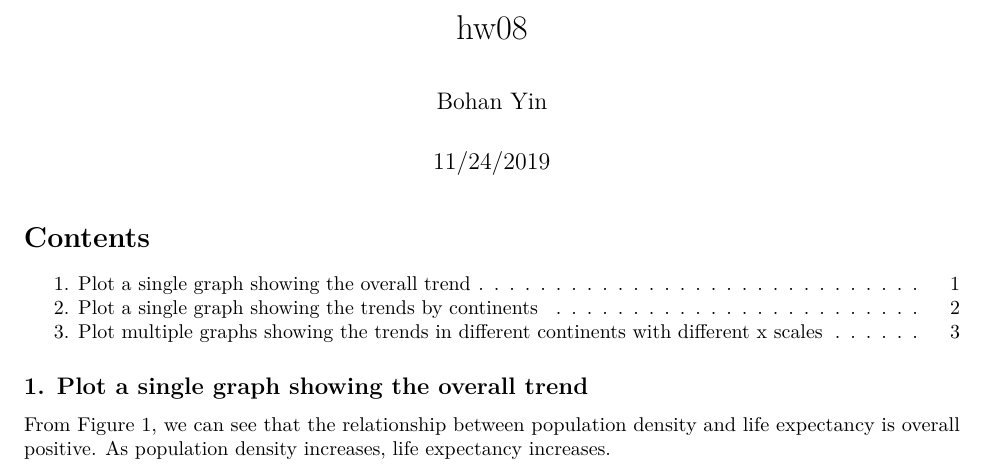
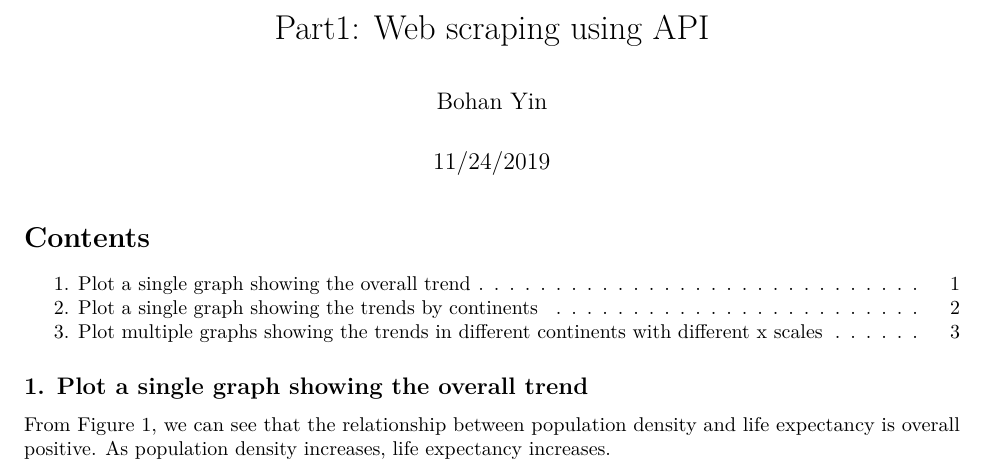
Before and after one commit to bohanyin/API-and-web-scraping-practice, an R Markdown document (Part1.Rmd): part of page 1 of 3, cut at the place of the change. Rendered offline with R 4.5, knitr and Pandoc, then LaTeX, with nearby package versions; some code elsewhere in the file could not run offline; the gapminder table comes from the copy in Python's plotly package.

Commit message:
Rename the file

```diff
--- a/hw08_Part1.Rmd
+++ b/Part1.Rmd
@@ -1,5 +1,5 @@
 ---
-title: "hw08"
+title: "Part1: Web scraping using API"
 author: "Bohan Yin"
 date: "11/24/2019"
 output:
```
